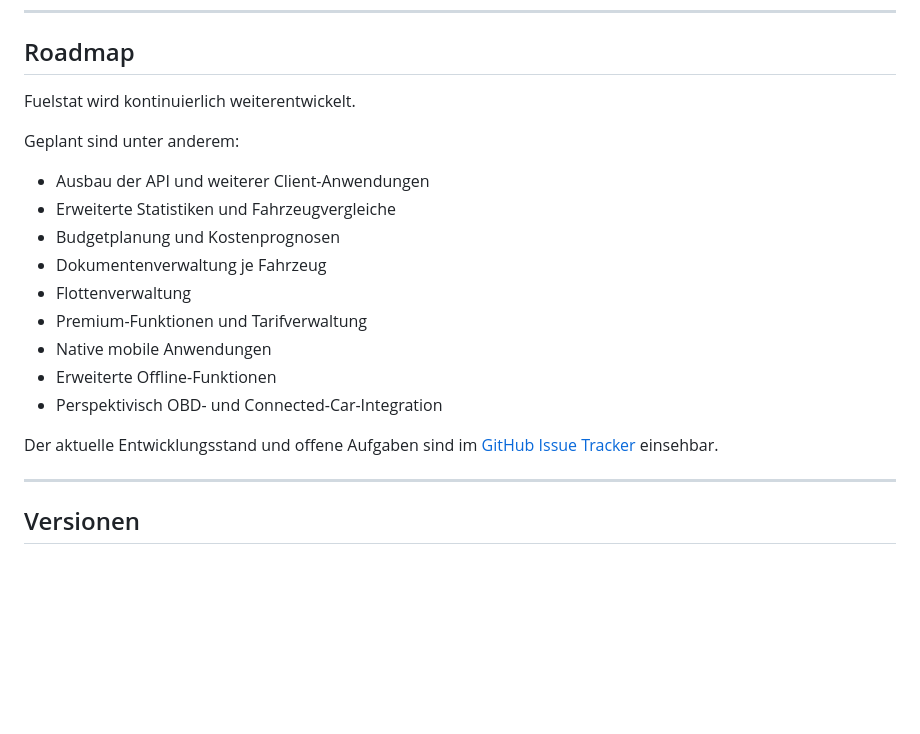
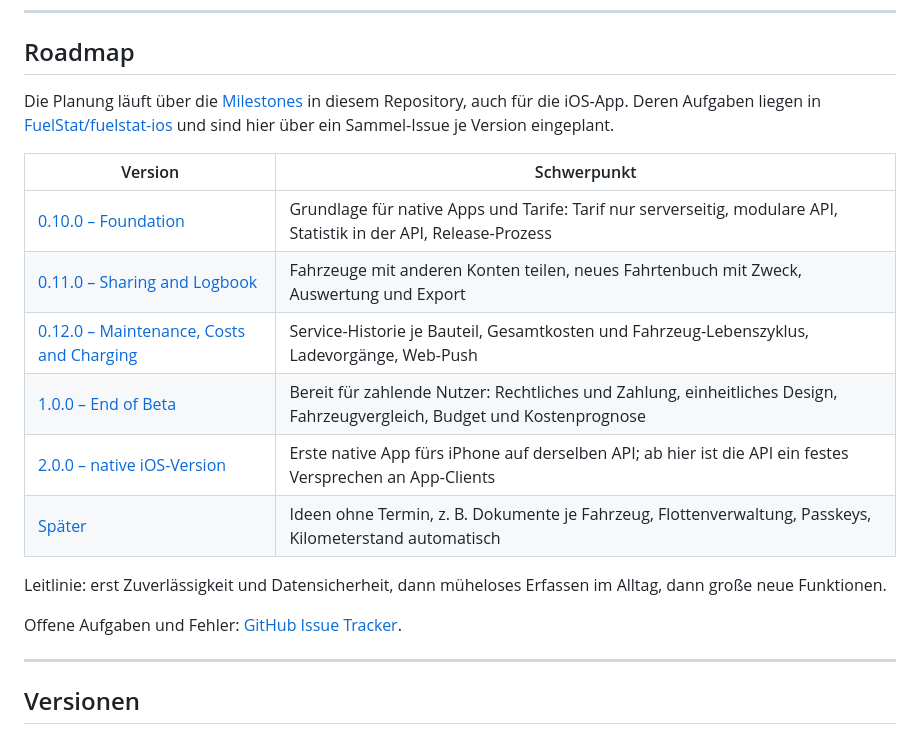
Before and after one commit to 1emc/fuelstat, a Markdown page: README.md, the part around the change. Drawn GitHub-style; blank space fills up the shorter version.

Commit message:
README: Roadmap nach Milestones gliedern
Die Roadmap zeigt jetzt die Versionen 0.10.0 bis 2.0.0 und "Später" mit
Schwerpunkt und Link zum jeweiligen Milestone. Planung bleibt zentral in
diesem Repository; Aufgaben der iOS-App liegen in FuelStat/fuelstat-ios
und sind über ein Sammel-Issue je Version eingeplant.

Co-Authored-By: Claude Opus 5.5 <noreply@anthropic.com>
Claude-Session: https://claude.ai/code/session_017Jff2yfESTpxQ9CtuLoAQb

```diff
--- a/README.md
+++ b/README.md
@@ -442,21 +442,20 @@ Weitere Informationen:
 
 ## Roadmap
 
-Fuelstat wird kontinuierlich weiterentwickelt.
+Die Planung läuft über die [Milestones](https://github.com/FuelStat/fuelstat/milestones) in diesem Repository, auch für die iOS-App. Deren Aufgaben liegen in [FuelStat/fuelstat-ios](https://github.com/FuelStat/fuelstat-ios/issues) und sind hier über ein Sammel-Issue je Version eingeplant.
 
-Geplant sind unter anderem:
+| Version | Schwerpunkt |
+|---|---|
+| [0.10.0 – Foundation](https://github.com/FuelStat/fuelstat/milestone/1) | Grundlage für native Apps und Tarife: Tarif nur serverseitig, modulare API, Statistik in der API, Release-Prozess |
+| [0.11.0 – Sharing and Logbook](https://github.com/FuelStat/fuelstat/milestone/2) | Fahrzeuge mit anderen Konten teilen, neues Fahrtenbuch mit Zweck, Auswertung und Export |
+| [0.12.0 – Maintenance, Costs and Charging](https://github.com/FuelStat/fuelstat/milestone/3) | Service-Historie je Bauteil, Gesamtkosten und Fahrzeug-Lebenszyklus, Ladevorgänge, Web-Push |
+| [1.0.0 – End of Beta](https://github.com/FuelStat/fuelstat/milestone/4) | Bereit für zahlende Nutzer: Rechtliches und Zahlung, einheitliches Design, Fahrzeugvergleich, Budget und Kostenprognose |
+| [2.0.0 – native iOS-Version](https://github.com/FuelStat/fuelstat/milestone/6) | Erste native App fürs iPhone auf derselben API; ab hier ist die API ein festes Versprechen an App-Clients |
+| [Später](https://github.com/FuelStat/fuelstat/milestone/5) | Ideen ohne Termin, z. B. Dokumente je Fahrzeug, Flottenverwaltung, Passkeys, Kilometerstand automatisch |
 
-- Ausbau der API und weiterer Client-Anwendungen
-- Erweiterte Statistiken und Fahrzeugvergleiche
-- Budgetplanung und Kostenprognosen
-- Dokumentenverwaltung je Fahrzeug
-- Flottenverwaltung
-- Premium-Funktionen und Tarifverwaltung
-- Native mobile Anwendungen
-- Erweiterte Offline-Funktionen
-- Perspektivisch OBD- und Connected-Car-Integration
+Leitlinie: erst Zuverlässigkeit und Datensicherheit, dann müheloses Erfassen im Alltag, dann große neue Funktionen.
 
-Der aktuelle Entwicklungsstand und offene Aufgaben sind im [GitHub Issue Tracker](https://github.com/FuelStat/fuelstat/issues) einsehbar.
+Offene Aufgaben und Fehler: [GitHub Issue Tracker](https://github.com/FuelStat/fuelstat/issues).
 
 ---
 
```
